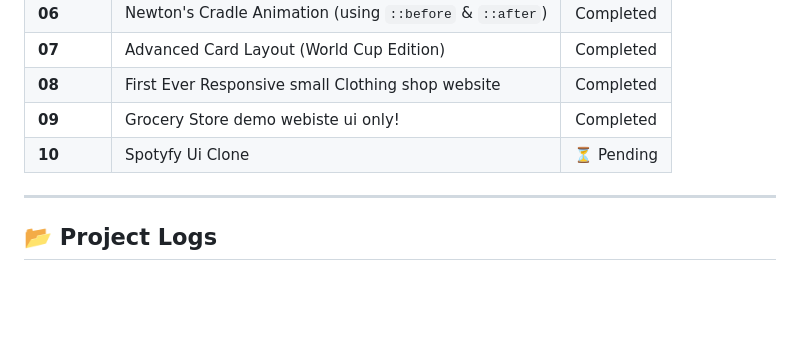
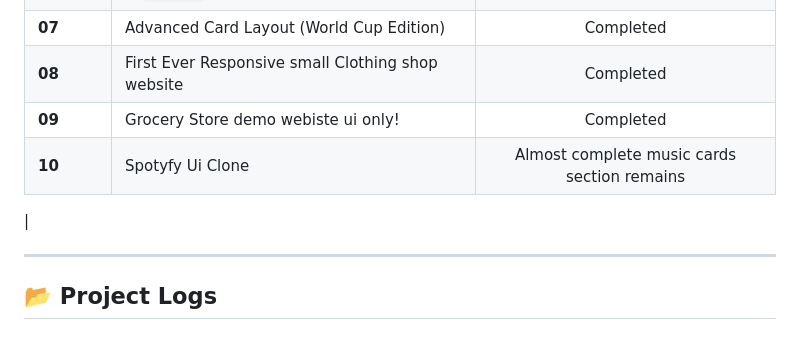
Before and after one commit to uniquedevX/CSS-NOTES-AND-PROJECT-, a Markdown page: README.md, the part around the change. GitHub-like rendering; blank space fills up the shorter version.

Commit message:
Update status of Spotyfy UI Clone project

```diff
--- a/README.md
+++ b/README.md
@@ -17,7 +17,8 @@ Welcome to my CSS learning repository! This project tracks my journey into maste
 | **07** | Advanced Card Layout (World Cup Edition) |  Completed |
 | **08** | First Ever Responsive small Clothing shop website | Completed |
 | **09** | Grocery Store demo webiste ui only! | Completed|
-| **10** | Spotyfy Ui Clone| ⏳ Pending |
+| **10** | Spotyfy Ui Clone| Almost complete music cards section remains
+|
 
 ---
 
```
